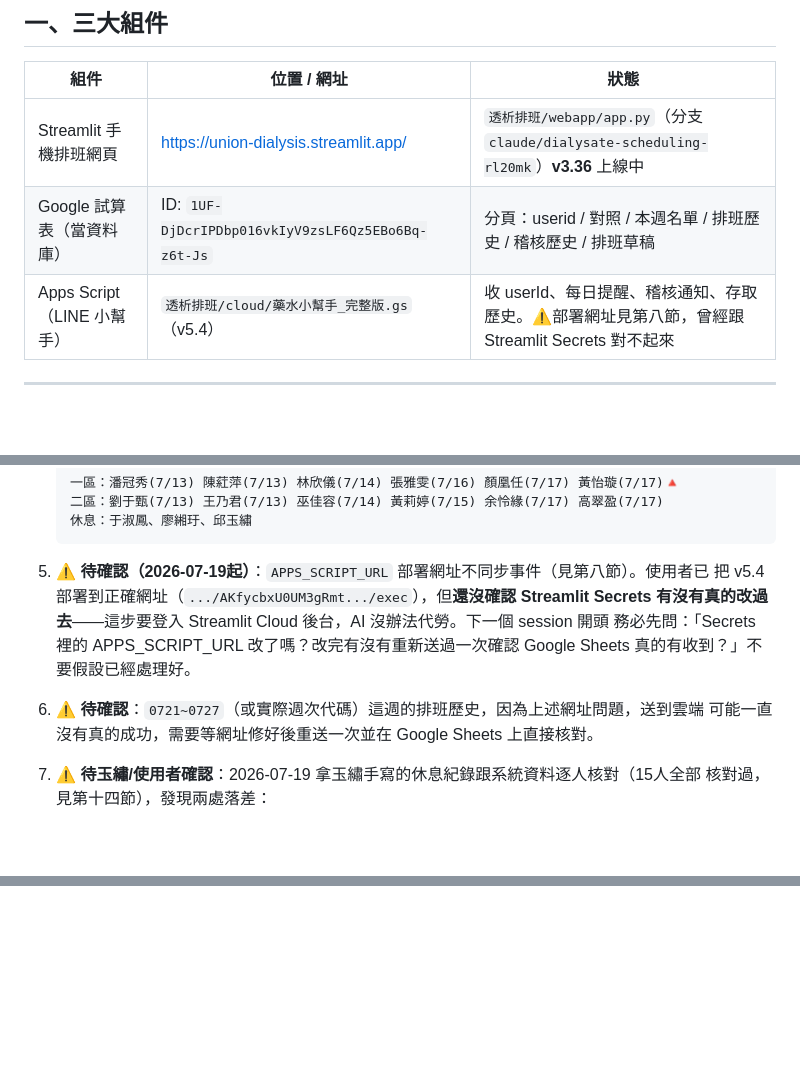
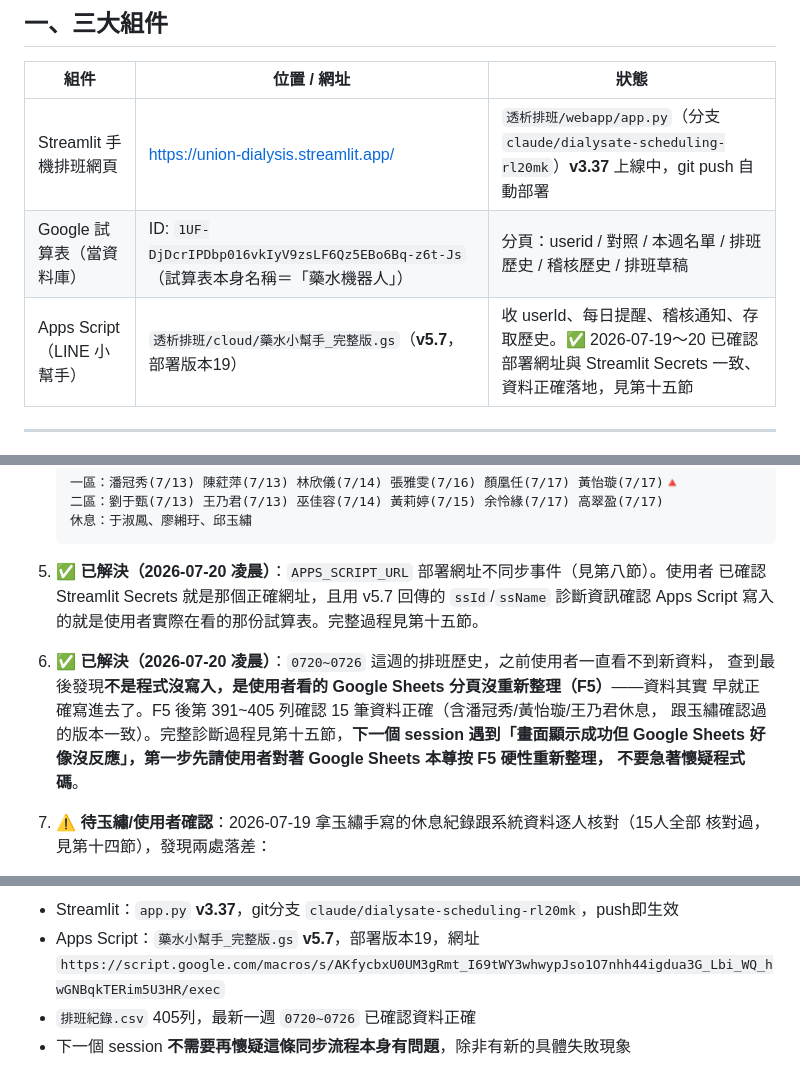
Before and after one commit to wgz5138/union-guide, a Markdown page: 透析藥水排班_接續包.md, 3 parts joined by grey strips. Rendered like a GitHub page; blank space fills up the shorter version.

````diff
--- a/透析藥水排班_接續包.md
+++ b/透析藥水排班_接續包.md
@@ -65,9 +65,9 @@
 
 | 組件 | 位置 / 網址 | 狀態 |
 |---|---|---|
-| Streamlit 手機排班網頁 | https://union-dialysis.streamlit.app/ | `透析排班/webapp/app.py`（分支 `claude/dialysate-scheduling-rl20mk`）**v3.36** 上線中 |
-| Google 試算表（當資料庫） | ID: `1UF-DjDcrIPDbp016vkIyV9zsLF6Qz5EBo6Bq-z6t-Js` | 分頁：userid / 對照 / 本週名單 / 排班歷史 / 稽核歷史 / 排班草稿 |
-| Apps Script（LINE 小幫手） | `透析排班/cloud/藥水小幫手_完整版.gs`（v5.4）| 收 userId、每日提醒、稽核通知、存取歷史。⚠️部署網址見第八節，曾經跟 Streamlit Secrets 對不起來 |
+| Streamlit 手機排班網頁 | https://union-dialysis.streamlit.app/ | `透析排班/webapp/app.py`（分支 `claude/dialysate-scheduling-rl20mk`）**v3.37** 上線中，git push 自動部署 |
+| Google 試算表（當資料庫） | ID: `1UF-DjDcrIPDbp016vkIyV9zsLF6Qz5EBo6Bq-z6t-Js`（試算表本身名稱＝「藥水機器人」） | 分頁：userid / 對照 / 本週名單 / 排班歷史 / 稽核歷史 / 排班草稿 |
+| Apps Script（LINE 小幫手） | `透析排班/cloud/藥水小幫手_完整版.gs`（**v5.7**，部署版本19）| 收 userId、每日提醒、稽核通知、存取歷史。✅ 2026-07-19～20 已確認部署網址與 Streamlit Secrets 一致、資料正確落地，見第十五節 |
 
 ---
 
@@ -459,14 +459,16 @@ git 上現在這份才是跟正確網址對應的最新版本，**但仍需要
    休息：于淑鳳、廖緗玗、邱玉繡
    ```
 
-5. ⚠️ **待確認（2026-07-19起）**：`APPS_SCRIPT_URL` 部署網址不同步事件（見第八節）。使用者已
-   把 v5.4 部署到正確網址（`.../AKfycbxU0UM3gRmt.../exec`），但**還沒確認 Streamlit Secrets
-   有沒有真的改過去**——這步要登入 Streamlit Cloud 後台，AI 沒辦法代勞。下一個 session 開頭
-   務必先問：「Secrets 裡的 APPS_SCRIPT_URL 改了嗎？改完有沒有重新送過一次確認 Google Sheets
-   真的有收到？」不要假設已經處理好。
+5. ✅ **已解決（2026-07-20 凌晨）**：`APPS_SCRIPT_URL` 部署網址不同步事件（見第八節）。使用者
+   已確認 Streamlit Secrets 就是那個正確網址，且用 v5.7 回傳的 `ssId`/`ssName` 診斷資訊確認
+   Apps Script 寫入的就是使用者實際在看的那份試算表。完整過程見第十五節。
 
-6. ⚠️ **待確認**：`0721~0727`（或實際週次代碼）這週的排班歷史，因為上述網址問題，送到雲端
-   可能一直沒有真的成功，需要等網址修好後重送一次並在 Google Sheets 上直接核對。
+6. ✅ **已解決（2026-07-20 凌晨）**：`0720~0726` 這週的排班歷史，之前使用者一直看不到新資料，
+   查到最後發現**不是程式沒寫入，是使用者看的 Google Sheets 分頁沒重新整理（F5）**——資料其實
+   早就正確寫進去了。F5 後第 391~405 列確認 15 筆資料正確（含潘冠秀/黃怡璇/王乃君休息，
+   跟玉繡確認過的版本一致）。完整診斷過程見第十五節，**下一個 session 遇到「畫面顯示成功但
+   Google Sheets 好像沒反應」，第一步先請使用者對著 Google Sheets 本尊按 F5 硬性重新整理，
+   不要急著懷疑程式碼**。
 
 7. ⚠️ **待玉繡/使用者確認**：2026-07-19 拿玉繡手寫的休息紀錄跟系統資料逐人核對（15人全部
    核對過，見第十四節），發現兩處落差：
@@ -635,0 +693,5 @@ v5.3 是「上班日/印藥水日分開算＋兩層提醒＋防重複」）。**
+- Streamlit：`app.py` **v3.37**，git分支 `claude/dialysate-scheduling-rl20mk`，push即生效
+- Apps Script：`藥水小幫手_完整版.gs` **v5.7**，部署版本19，網址
+  `https://script.google.com/macros/s/AKfycbxU0UM3gRmt_I69tWY3whwypJso1O7nhh44igdua3G_Lbi_WQ_hwGNBqkTERim5U3HR/exec`
+- `排班紀錄.csv` 405列，最新一週 `0720~0726` 已確認資料正確
+- 下一個 session **不需要再懷疑這條同步流程本身有問題**，除非有新的具體失敗現象
````
Also changed, not shown: other parts of 透析藥水排班_接續包.md (+59 -4 lines).
